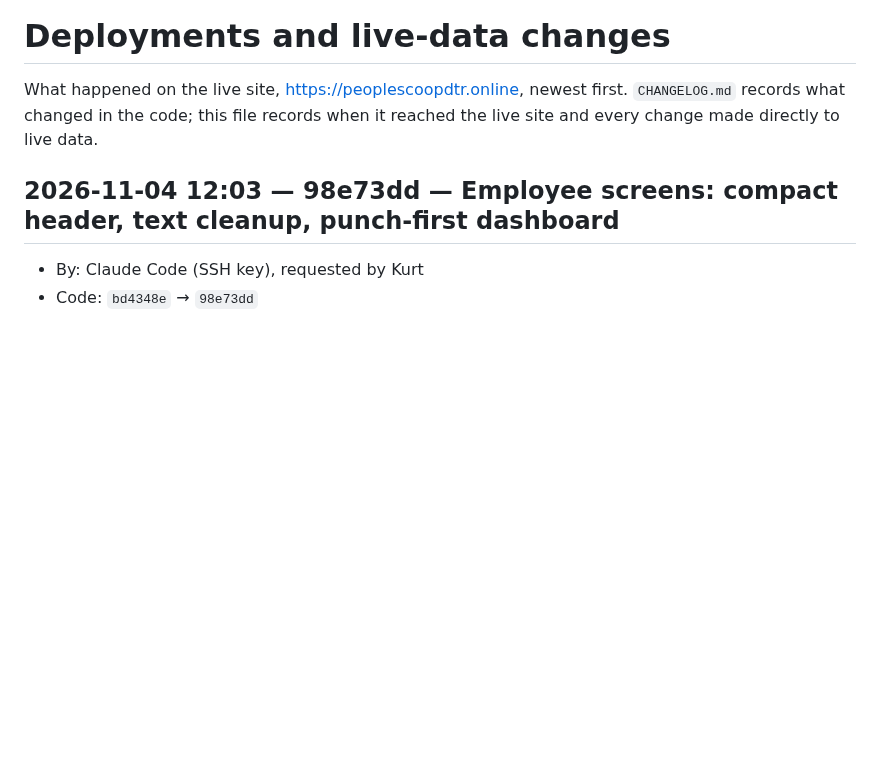
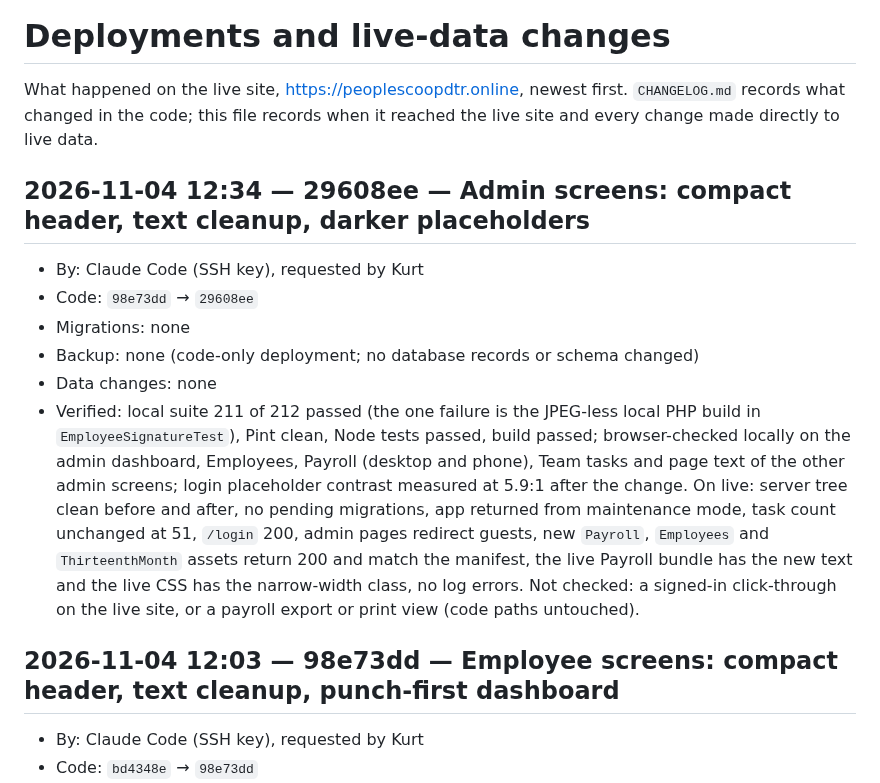
Before and after one commit to aokisan0924/pmpc-mngnt-system, a Markdown page: DEPLOYMENTS.md, the part around the change. GitHub-like rendering; blank space fills up the shorter version.

Commit message:
docs(deploy): log admin UI cleanup release
Co-Authored-By: Claude Sonnet 5.5 <noreply@anthropic.com>

```diff
--- a/DEPLOYMENTS.md
+++ b/DEPLOYMENTS.md
@@ -1,6 +1,14 @@
 # Deployments and live-data changes
 
 What happened on the live site, https://peoplescoopdtr.online, newest first. `CHANGELOG.md` records what changed in the code; this file records when it reached the live site and every change made directly to live data.
+
+## 2026-11-04 12:34 — 29608ee — Admin screens: compact header, text cleanup, darker placeholders
+- By: Claude Code (SSH key), requested by Kurt
+- Code: `98e73dd` → `29608ee`
+- Migrations: none
+- Backup: none (code-only deployment; no database records or schema changed)
+- Data changes: none
+- Verified: local suite 211 of 212 passed (the one failure is the JPEG-less local PHP build in `EmployeeSignatureTest`), Pint clean, Node tests passed, build passed; browser-checked locally on the admin dashboard, Employees, Payroll (desktop and phone), Team tasks and page text of the other admin screens; login placeholder contrast measured at 5.9:1 after the change. On live: server tree clean before and after, no pending migrations, app returned from maintenance mode, task count unchanged at 51, `/login` 200, admin pages redirect guests, new `Payroll`, `Employees` and `ThirteenthMonth` assets return 200 and match the manifest, the live Payroll bundle has the new text and the live CSS has the narrow-width class, no log errors. Not checked: a signed-in click-through on the live site, or a payroll export or print view (code paths untouched).
 
 ## 2026-11-04 12:03 — 98e73dd — Employee screens: compact header, text cleanup, punch-first dashboard
 - By: Claude Code (SSH key), requested by Kurt
```
